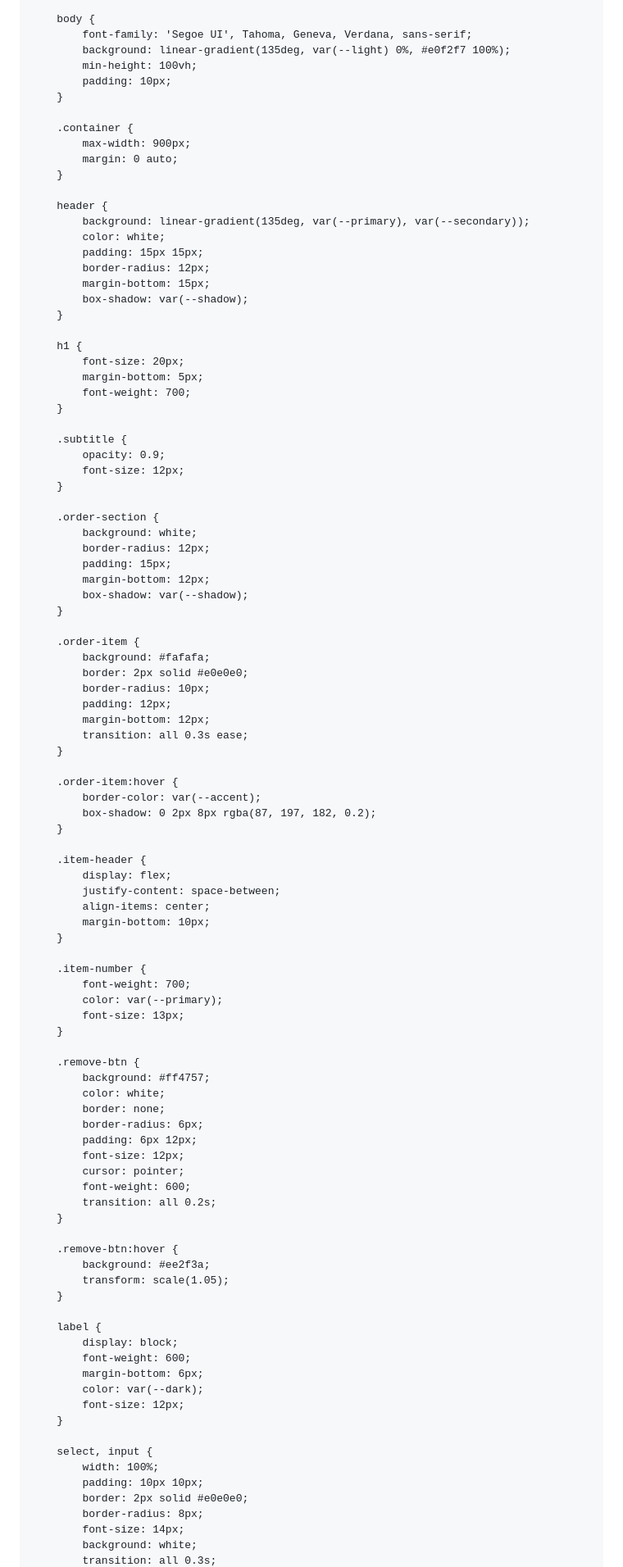
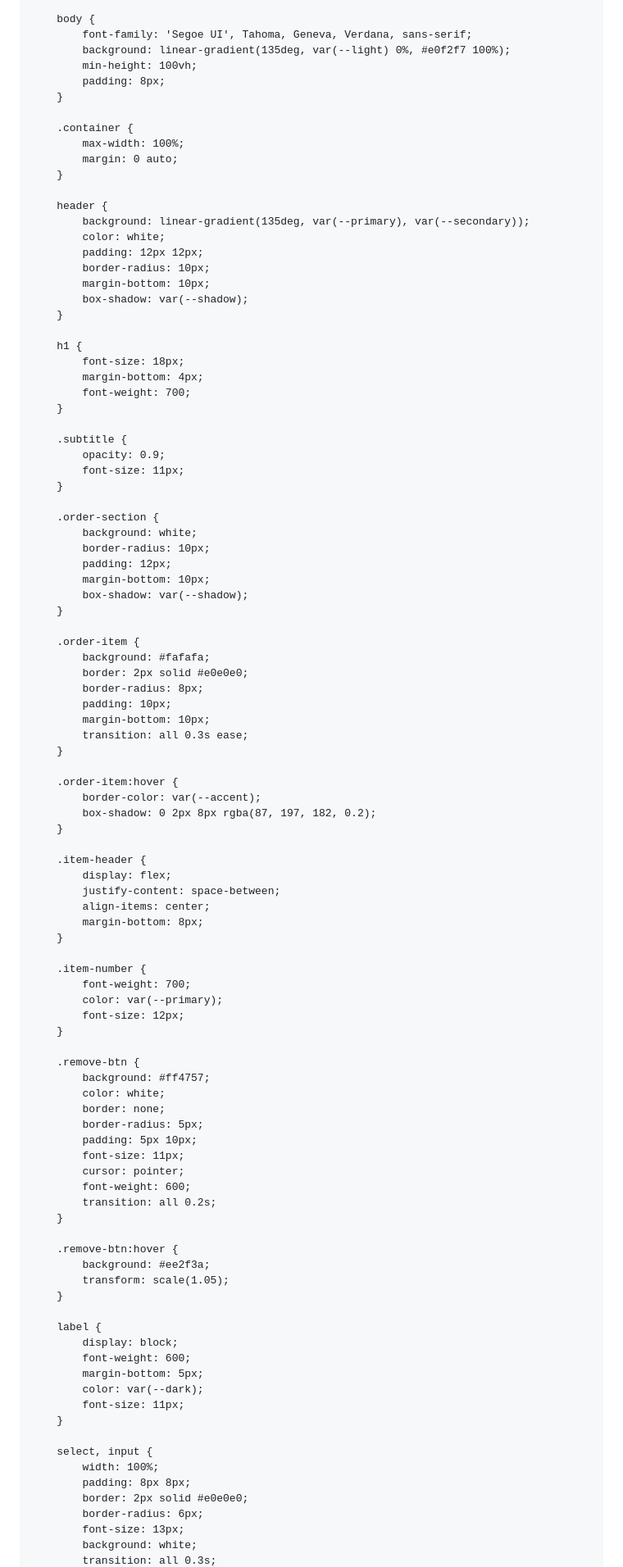
Before and after one commit to BSNCOU/peptide-order-form, a Markdown page: README.md, the part around the change printed below. Shown: that part at 82% size. Rendered like a GitHub page.

```diff
--- a/README.md
+++ b/README.md
@@ -26,48 +26,48 @@
             font-family: 'Segoe UI', Tahoma, Geneva, Verdana, sans-serif;
             background: linear-gradient(135deg, var(--light) 0%, #e0f2f7 100%);
             min-height: 100vh;
-            padding: 10px;
+            padding: 8px;
         }
 
         .container {
-            max-width: 900px;
+            max-width: 100%;
             margin: 0 auto;
         }
 
         header {
             background: linear-gradient(135deg, var(--primary), var(--secondary));
             color: white;
-            padding: 15px 15px;
-            border-radius: 12px;
-            margin-bottom: 15px;
+            padding: 12px 12px;
+            border-radius: 10px;
+            margin-bottom: 10px;
             box-shadow: var(--shadow);
         }
 
         h1 {
-            font-size: 20px;
-            margin-bottom: 5px;
+            font-size: 18px;
+            margin-bottom: 4px;
             font-weight: 700;
         }
 
         .subtitle {
             opacity: 0.9;
-            font-size: 12px;
+            font-size: 11px;
         }
 
         .order-section {
             background: white;
-            border-radius: 12px;
-            padding: 15px;
-            margin-bottom: 12px;
+            border-radius: 10px;
+            padding: 12px;
+            margin-bottom: 10px;
             box-shadow: var(--shadow);
         }
 
         .order-item {
             background: #fafafa;
             border: 2px solid #e0e0e0;
-            border-radius: 10px;
-            padding: 12px;
-            margin-bottom: 12px;
+            border-radius: 8px;
+            padding: 10px;
+            margin-bottom: 10px;
             transition: all 0.3s ease;
         }
 
@@ -80,22 +80,22 @@
             display: flex;
             justify-content: space-between;
             align-items: center;
-            margin-bottom: 10px;
+            margin-bottom: 8px;
         }
 
         .item-number {
             font-weight: 700;
             color: var(--primary);
-            font-size: 13px;
+            font-size: 12px;
         }
 
         .remove-btn {
             background: #ff4757;
             color: white;
             border: none;
-            border-radius: 6px;
-            padding: 6px 12px;
-            font-size: 12px;
+            border-radius: 5px;
+            padding: 5px 10px;
+            font-size: 11px;
             cursor: pointer;
             font-weight: 600;
             transition: all 0.2s;
@@ -109,16 +109,16 @@
         label {
             display: block;
             font-weight: 600;
-            margin-bottom: 6px;
+            margin-bottom: 5px;
             color: var(--dark);
-            font-size: 12px;
+            font-size: 11px;
         }
 
         select, input {
             width: 100%;
-            padding: 10px 10px;
+            padding: 8px 8px;
             border: 2px solid #e0e0e0;
-            border-radius: 8px;
-            font-size: 14px;
+            border-radius: 6px;
+            font-size: 13px;
             background: white;
             transition: all 0.3s;
```
Also changed, not shown: other parts of README.md (+36 -28 lines).
